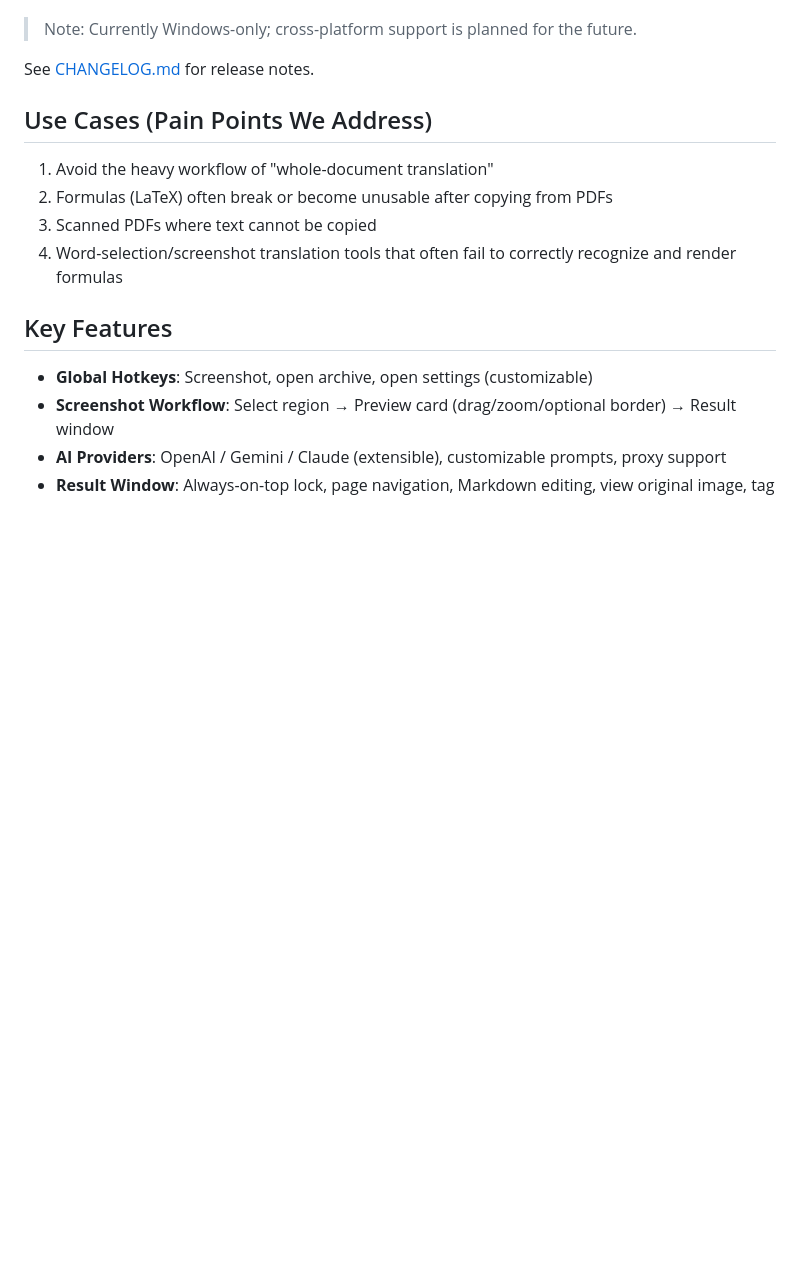
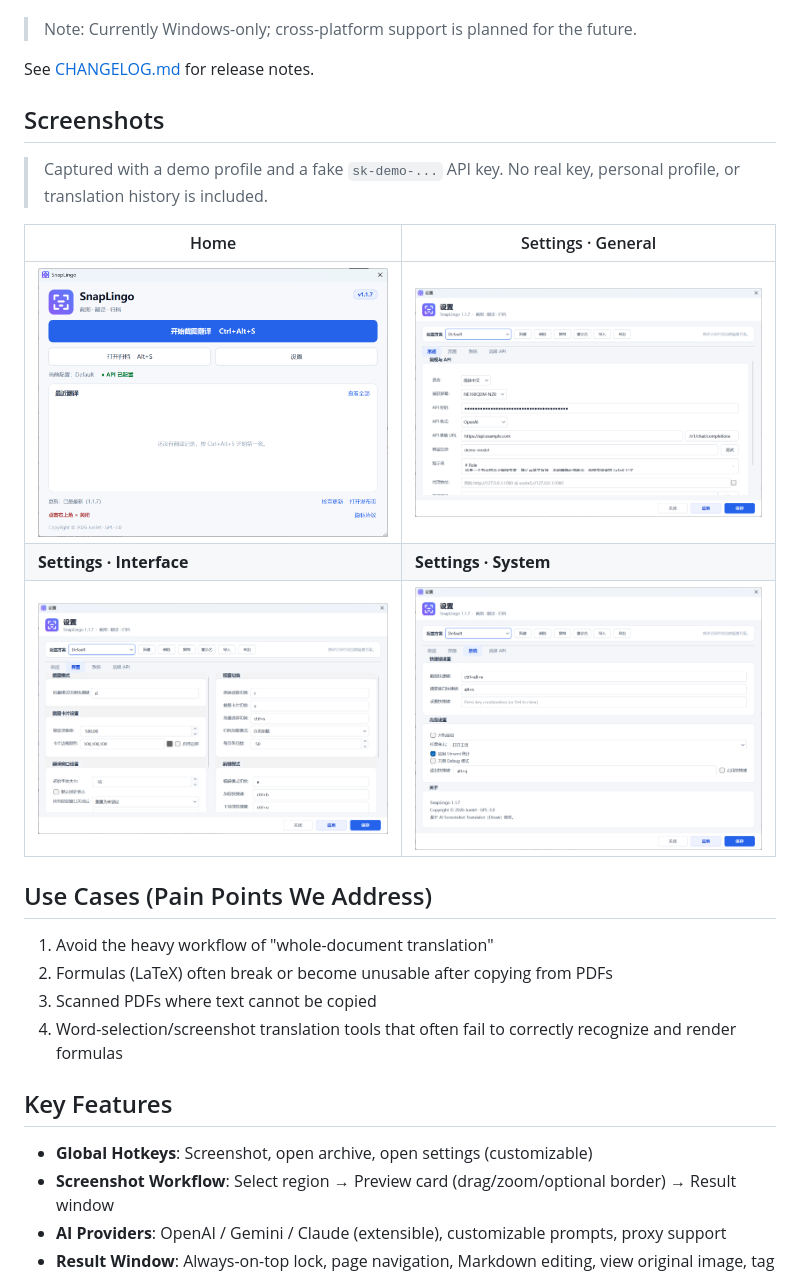
Before and after one commit to Junlet/SnapLingo, a Markdown page: README_EN.md, the part around the change. GitHub-like rendering; pictures changed too: docs/screenshots/home.png (added), docs/screenshots/settings-general.png (added), docs/screenshots/settings-interface.png (added); blank space fills up the shorter version.

Commit message:
Add sanitized UI screenshots to README

```diff
--- a/README_EN.md
+++ b/README_EN.md
@@ -14,6 +14,16 @@ A screenshot translation and archiving tool built with **Qt 6 + WebView2**:
 > Note: Currently Windows-only; cross-platform support is planned for the future.
 
 See [CHANGELOG.md](CHANGELOG.md) for release notes.
+
+## Screenshots
+
+> Captured with a demo profile and a fake `sk-demo-...` API key. No real key, personal profile, or translation history is included.
+
+| Home | Settings · General |
+|---|---|
+| <img src="docs/screenshots/home.png" width="480" alt="SnapLingo home"> | <img src="docs/screenshots/settings-general.png" width="520" alt="Settings · General"> |
+| **Settings · Interface** | **Settings · System** |
+| <img src="docs/screenshots/settings-interface.png" width="520" alt="Settings · Interface"> | <img src="docs/screenshots/settings-system.png" width="520" alt="Settings · System"> |
 
 ## Use Cases (Pain Points We Address)
 
```
Also changed, not shown: README.md (+10 -0 lines), docs/screenshots/README.md (added, +11 -0 lines).
